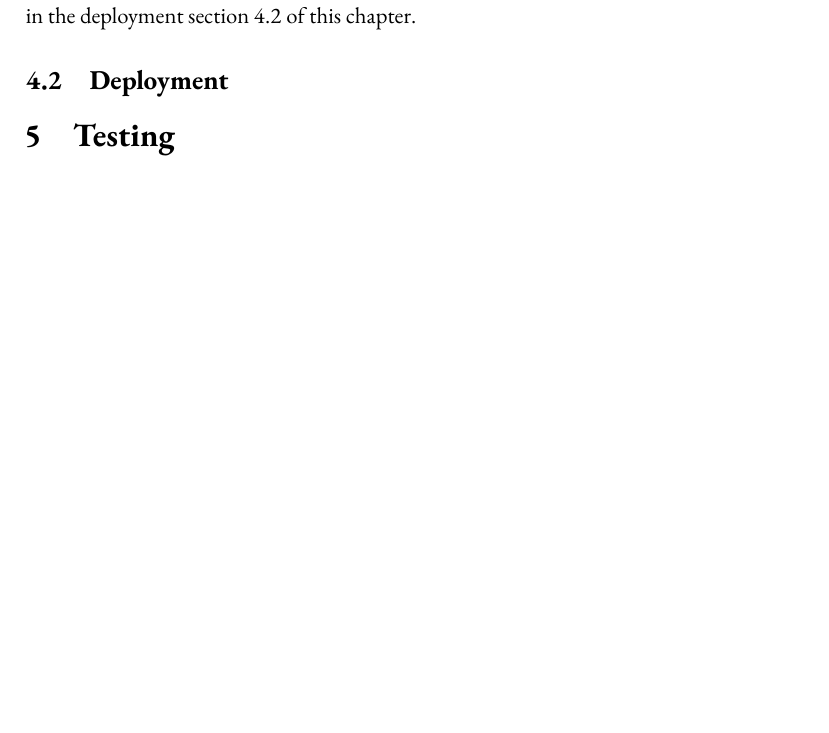
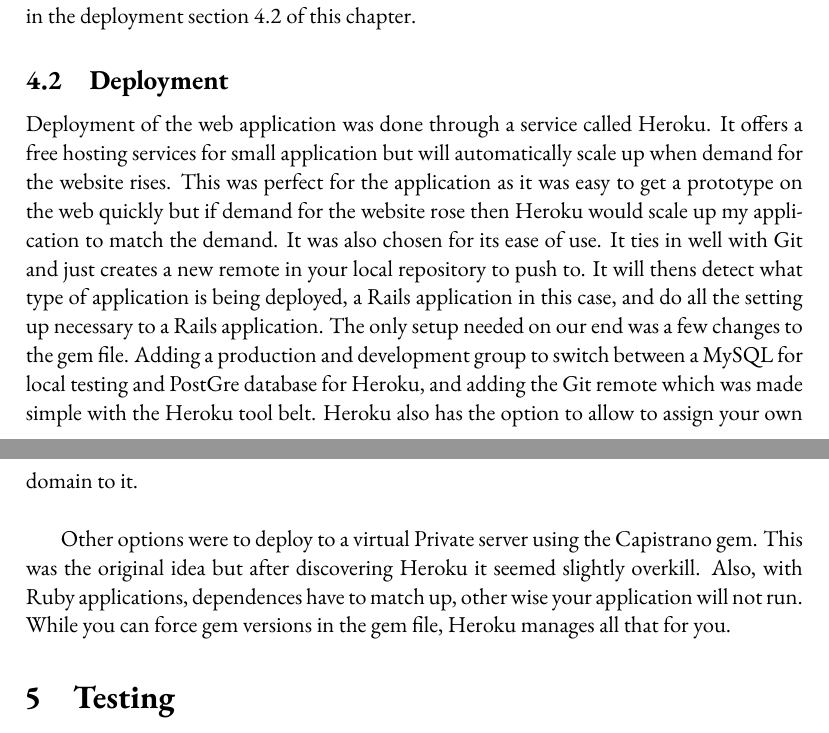
Before and after one commit to danwlsn/dissertation, a LaTeX thesis (dissertation.tex, which reads chapters/development.tex): part of page 8 of 9 before the commit and two parts of pages 8 and 9 of 10 after it, the two joined at a grey line, cut so that both start at the same text, the shorter picture padded with empty space. Compiled offline with pdfLaTeX.

Commit message:
Dev - deployment subsection\

```diff
--- a/chapters/development.tex
+++ b/chapters/development.tex
@@ -5,3 +5,6 @@ A number of tools were used during development, some were used more and others b
 
 \subsection{Deployment}
 \label{sec:deployment}
+Deployment of the web application was done through a service called Heroku. It offers a free hosting services for small application but will automatically scale up when demand for the website rises. This was perfect for the application as it was easy to get a prototype on the web quickly but if demand for the website rose then Heroku would scale up my application to match the demand. It was also chosen for its ease of use. It ties in well with Git and just creates a new remote in your local repository to push to. It will thens detect what type of application is being deployed, a Rails application in this case, and do all the setting up necessary to a Rails application. The only setup needed on our end was a few changes to the gem file. Adding a production and development group to switch between a MySQL for local testing and PostGre database for Heroku, and adding the Git remote which was made simple with the Heroku tool belt. Heroku also has the option to allow to assign your own domain to it.\\
+
+Other options were to deploy to a virtual Private server using the Capistrano gem. This was the original idea but after discovering Heroku it seemed slightly overkill. Also, with Ruby applications, dependences have to match up, other wise your application will not run. While you can force gem versions in the gem file, Heroku manages all that for you.
```
